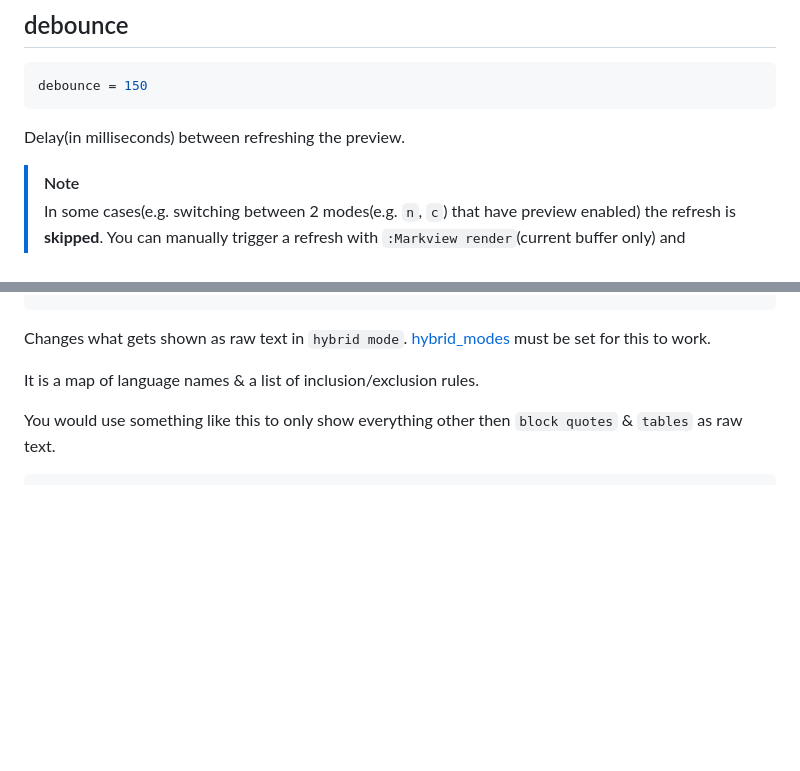
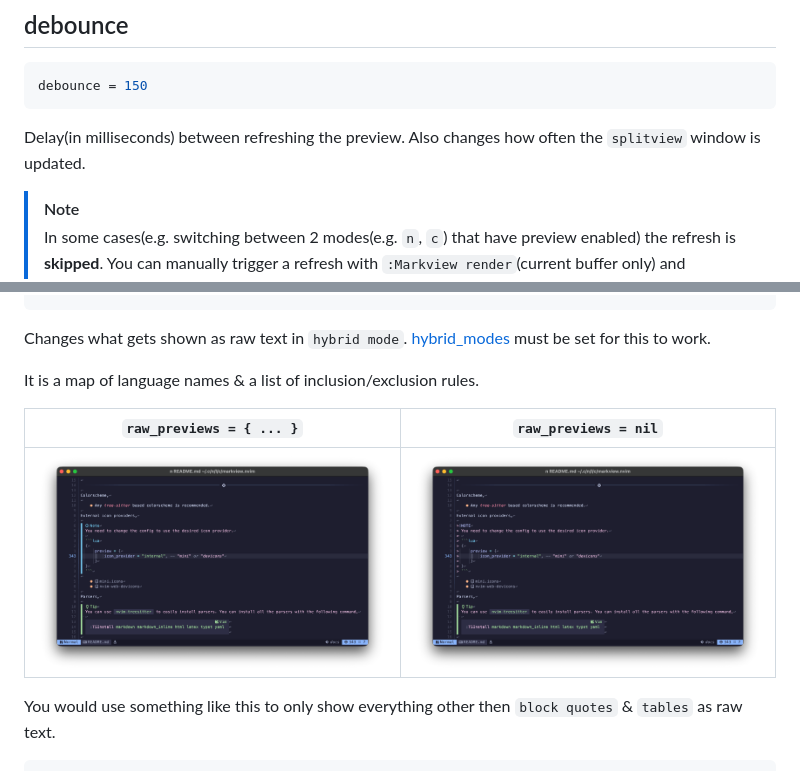
Before and after one commit to OXY2DEV/markview.nvim, a Markdown page: Preview.md, 2 parts joined by grey strips. Rendered like a GitHub page; pictures changed too: images/preview/markview.nvim-preview.noraw_previews.png (added), images/preview/markview.nvim-preview.raw_previews.png (added); blank space fills up the shorter version.

Commit message:
doc: Added images for `preview.raw_previews`

````diff
--- a/Preview.md
+++ b/Preview.md
@@ -148,7 +148,7 @@ Set the icon provider for the code block labels.
 debounce = 150
 ```
 
-Delay(in milliseconds) between refreshing the preview.
+Delay(in milliseconds) between refreshing the preview. Also changes how often the `splitview` window is updated.
 
 >[!NOTE]
 > In some cases(e.g. switching between 2 modes(e.g. `n`, `c`) that have preview enabled) the refresh is **skipped**.
@@ -193,6 +193,10 @@ Buffer types to ignore. Useful to disable previews in LSP hover window/Completio
 Changes what gets shown as raw text in `hybrid mode`. [hybrid_modes](#hybrid_modes) must be set for this to work.
 
 It is a map of language names & a list of inclusion/exclusion rules.
+
+| `raw_previews = { ... }` | `raw_previews = nil` |
+|--------------------------|----------------------|
+| ![raw_peviews](./images/preview/markview.nvim-preview.raw_previews.png) | ![no raw_previews](./images/preview/markview.nvim-preview.noraw_previews.png) |
 
 You would use something like this to only show everything other then `block quotes` & `tables` as raw text.
 
````
